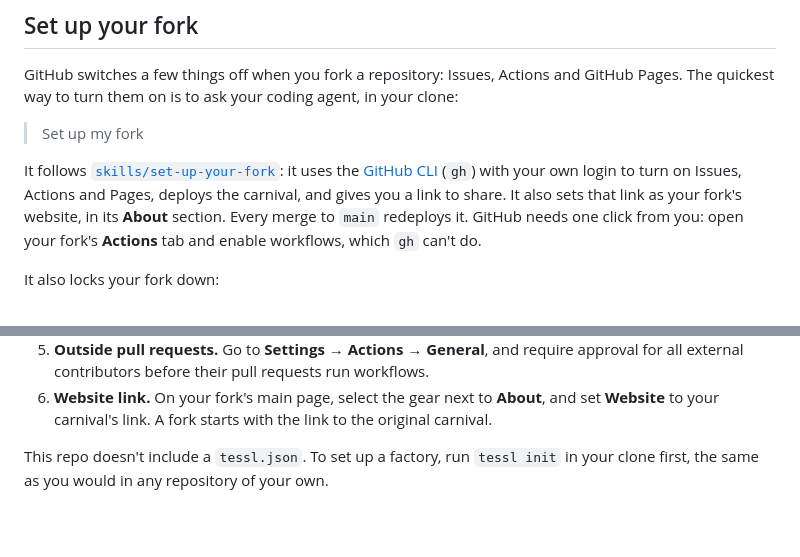
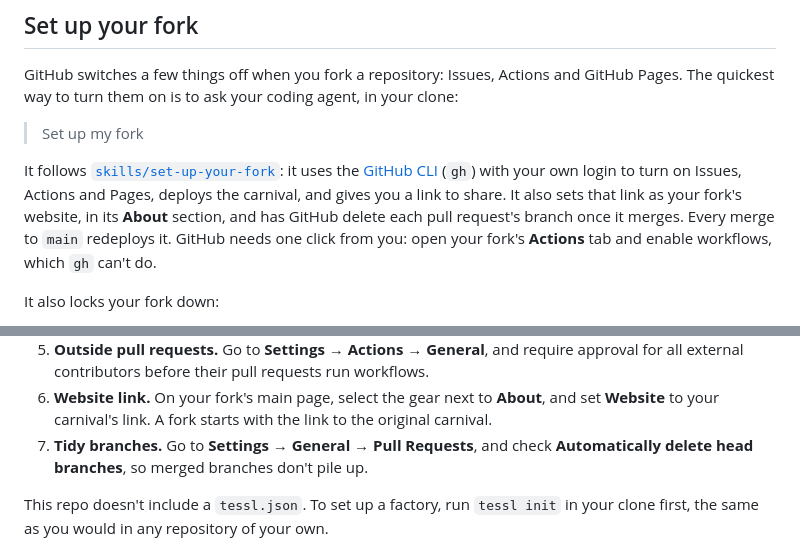
Before and after one commit to Ootleberg/tessl-carnival, a Markdown page: README.md, 2 parts joined by grey strips. Drawn GitHub-style; blank space fills up the shorter version.

Commit message:
Delete merged branches on forks set up for the workshop (#41)
Co-authored-by: Hamza Oza <2265025+hamzaoza@users.noreply.github.com>
Co-authored-by: Claude <noreply@anthropic.com>

```diff
--- a/README.md
+++ b/README.md
@@ -123,8 +123,9 @@ in your clone:
 It follows [`skills/set-up-your-fork`](skills/set-up-your-fork/SKILL.md): it
 uses the [GitHub CLI](https://cli.github.com) (`gh`) with your own login to turn
 on Issues, Actions and Pages, deploys the carnival, and gives you a link to
-share. It also sets that link as your fork's website, in its **About** section.
-Every merge to `main` redeploys it. GitHub needs one click from you: open your
+share. It also sets that link as your fork's website, in its **About** section,
+and has GitHub delete each pull request's branch once it merges. Every merge to
+`main` redeploys it. GitHub needs one click from you: open your
 fork's **Actions** tab and enable workflows, which `gh` can't do.
 
 It also locks your fork down:
@@ -154,6 +155,8 @@ To do it by hand instead:
 6. **Website link.** On your fork's main page, select the gear next to
    **About**, and set **Website** to your carnival's link. A fork starts with
    the link to the original carnival.
+7. **Tidy branches.** Go to **Settings → General → Pull Requests**, and check
+   **Automatically delete head branches**, so merged branches don't pile up.
 
 This repo doesn't include a `tessl.json`. To set up a factory, run `tessl init`
 in your clone first, the same as you would in any repository of your own.
```
Also changed, not shown: skills/set-up-your-fork/SKILL.md (+8 -1 lines).
